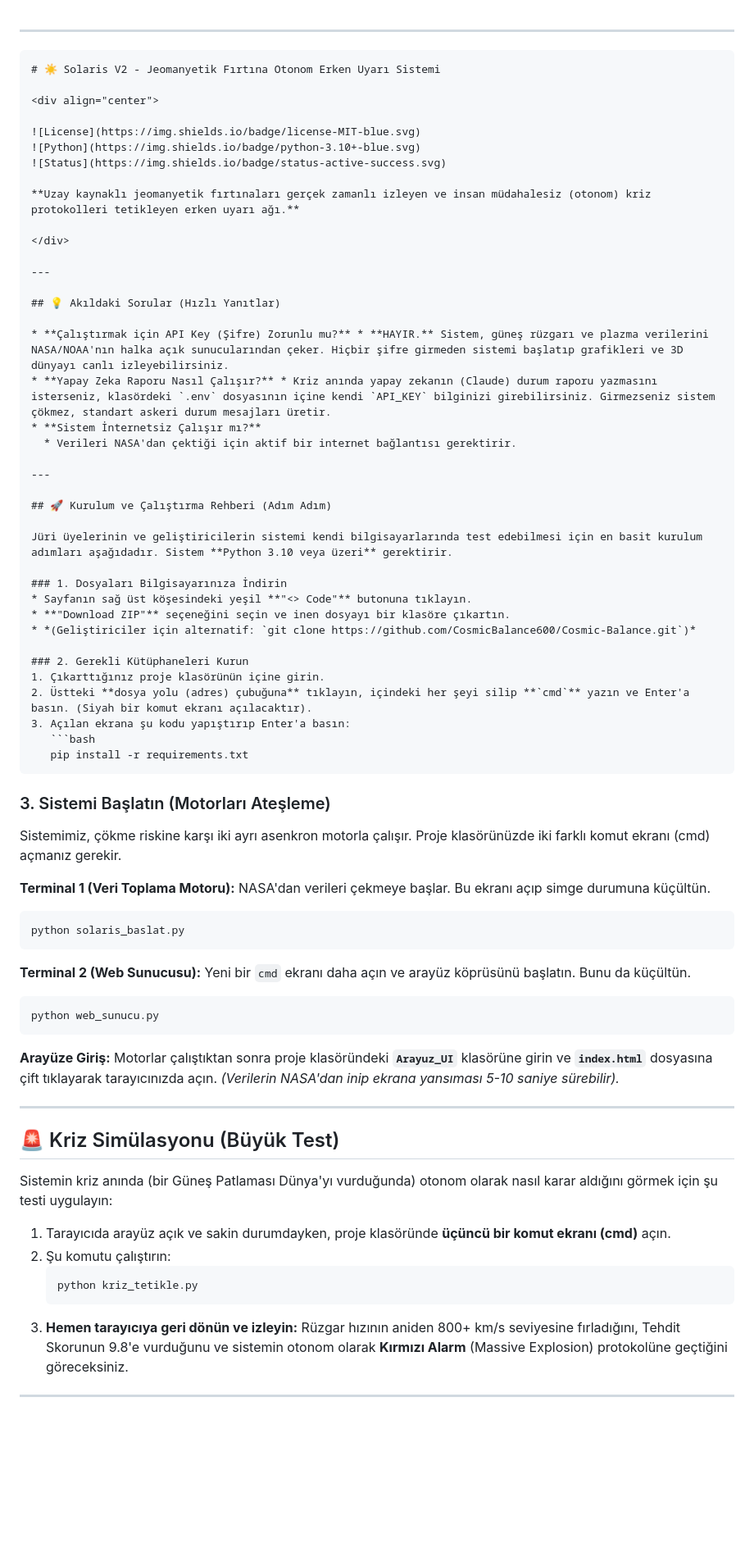
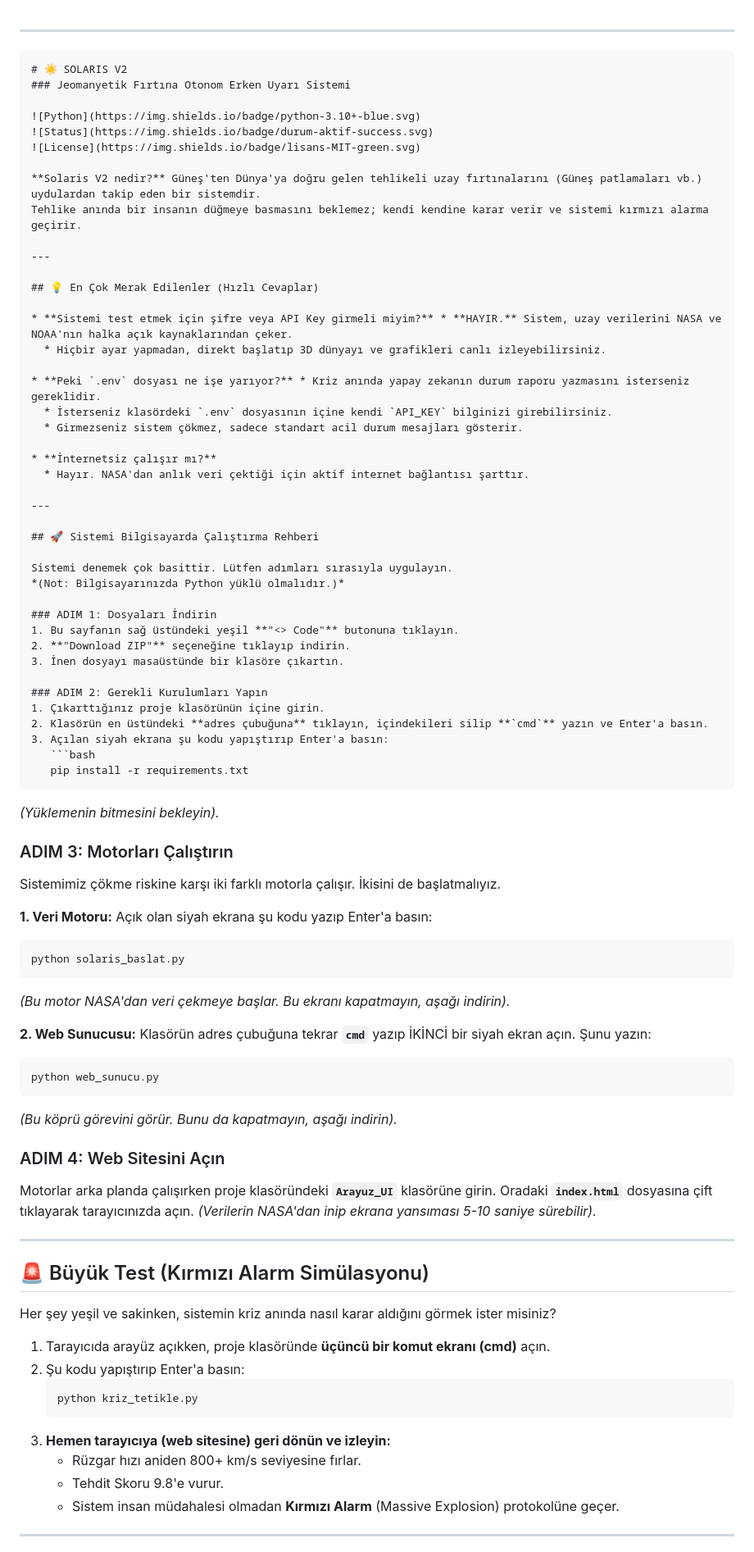
Before and after one commit to CosmicBalance600/Cosmic-Balance, a Markdown page: README.md, the part around one of its changes. Shown at 82% size. Rendered like a GitHub page; blank space fills up the shorter version.

````diff
--- a/README.md
+++ b/README.md
@@ -1,76 +1,86 @@
-
 
 ***
 
 ```markdown
-# ☀️ Solaris V2 - Jeomanyetik Fırtına Otonom Erken Uyarı Sistemi
+# ☀️ SOLARIS V2
+### Jeomanyetik Fırtına Otonom Erken Uyarı Sistemi
 
-<div align="center">
+![Python](https://img.shields.io/badge/python-3.10+-blue.svg)
+![Status](https://img.shields.io/badge/durum-aktif-success.svg)
+![License](https://img.shields.io/badge/lisans-MIT-green.svg)
 
-![License](https://img.shields.io/badge/license-MIT-blue.svg)
-![Python](https://img.shields.io/badge/python-3.10+-blue.svg)
-![Status](https://img.shields.io/badge/status-active-success.svg)
-
-**Uzay kaynaklı jeomanyetik fırtınaları gerçek zamanlı izleyen ve insan müdahalesiz (otonom) kriz protokolleri tetikleyen erken uyarı ağı.**
-
-</div>
+**Solaris V2 nedir?** Güneş'ten Dünya'ya doğru gelen tehlikeli uzay fırtınalarını (Güneş patlamaları vb.) uydulardan takip eden bir sistemdir.
+Tehlike anında bir insanın düğmeye basmasını beklemez; kendi kendine karar verir ve sistemi kırmızı alarma geçirir.
 
 ---
 
-## 💡 Akıldaki Sorular (Hızlı Yanıtlar)
+## 💡 En Çok Merak Edilenler (Hızlı Cevaplar)
 
-* **Çalıştırmak için API Key (Şifre) Zorunlu mu?** * **HAYIR.** Sistem, güneş rüzgarı ve plazma verilerini NASA/NOAA'nın halka açık sunucularından çeker. Hiçbir şifre girmeden sistemi başlatıp grafikleri ve 3D dünyayı canlı izleyebilirsiniz.
-* **Yapay Zeka Raporu Nasıl Çalışır?** * Kriz anında yapay zekanın (Claude) durum raporu yazmasını isterseniz, klasördeki `.env` dosyasının içine kendi `API_KEY` bilginizi girebilirsiniz. Girmezseniz sistem çökmez, standart askeri durum mesajları üretir.
-* **Sistem İnternetsiz Çalışır mı?**
-  * Verileri NASA'dan çektiği için aktif bir internet bağlantısı gerektirir.
+* **Sistemi test etmek için şifre veya API Key girmeli miyim?** * **HAYIR.** Sistem, uzay verilerini NASA ve NOAA'nın halka açık kaynaklarından çeker.
+  * Hiçbir ayar yapmadan, direkt başlatıp 3D dünyayı ve grafikleri canlı izleyebilirsiniz.
+
+* **Peki `.env` dosyası ne işe yarıyor?** * Kriz anında yapay zekanın durum raporu yazmasını isterseniz gereklidir.
+  * İsterseniz klasördeki `.env` dosyasının içine kendi `API_KEY` bilginizi girebilirsiniz.
+  * Girmezseniz sistem çökmez, sadece standart acil durum mesajları gösterir.
+
+* **İnternetsiz çalışır mı?**
+  * Hayır. NASA'dan anlık veri çektiği için aktif internet bağlantısı şarttır.
 
 ---
 
-## 🚀 Kurulum ve Çalıştırma Rehberi (Adım Adım)
+## 🚀 Sistemi Bilgisayarda Çalıştırma Rehberi
 
-Jüri üyelerinin ve geliştiricilerin sistemi kendi bilgisayarlarında test edebilmesi için en basit kurulum adımları aşağıdadır. Sistem **Python 3.10 veya üzeri** gerektirir.
+Sistemi denemek çok basittir. Lütfen adımları sırasıyla uygulayın.
+*(Not: Bilgisayarınızda Python yüklü olmalıdır.)*
 
-### 1. Dosyaları Bilgisayarınıza İndirin
-* Sayfanın sağ üst köşesindeki yeşil **"<> Code"** butonuna tıklayın.
-* **"Download ZIP"** seçeneğini seçin ve inen dosyayı bir klasöre çıkartın.
-* *(Geliştiriciler için alternatif: `git clone https://github.com/CosmicBalance600/Cosmic-Balance.git`)*
+### ADIM 1: Dosyaları İndirin
+1. Bu sayfanın sağ üstündeki yeşil **"<> Code"** butonuna tıklayın.
+2. **"Download ZIP"** seçeneğine tıklayıp indirin.
+3. İnen dosyayı masaüstünde bir klasöre çıkartın.
 
-### 2. Gerekli Kütüphaneleri Kurun
+### ADIM 2: Gerekli Kurulumları Yapın
 1. Çıkarttığınız proje klasörünün içine girin.
-2. Üstteki **dosya yolu (adres) çubuğuna** tıklayın, içindeki her şeyi silip **`cmd`** yazın ve Enter'a basın. (Siyah bir komut ekranı açılacaktır).
-3. Açılan ekrana şu kodu yapıştırıp Enter'a basın:
+2. Klasörün en üstündeki **adres çubuğuna** tıklayın, içindekileri silip **`cmd`** yazın ve Enter'a basın.
+3. Açılan siyah ekrana şu kodu yapıştırıp Enter'a basın:
    ```bash
    pip install -r requirements.txt
    ```
+*(Yüklemenin bitmesini bekleyin).*
 
-### 3. Sistemi Başlatın (Motorları Ateşleme)
-Sistemimiz, çökme riskine karşı iki ayrı asenkron motorla çalışır. Proje klasörünüzde iki farklı komut ekranı (cmd) açmanız gerekir.
+### ADIM 3: Motorları Çalıştırın
+Sistemimiz çökme riskine karşı iki farklı motorla çalışır. İkisini de başlatmalıyız.
 
-**Terminal 1 (Veri Toplama Motoru):**
-NASA'dan verileri çekmeye başlar. Bu ekranı açıp simge durumuna küçültün.
+**1. Veri Motoru:** Açık olan siyah ekrana şu kodu yazıp Enter'a basın:
 ```bash
 python solaris_baslat.py
 ```
+*(Bu motor NASA'dan veri çekmeye başlar. Bu ekranı kapatmayın, aşağı indirin).*
 
-**Terminal 2 (Web Sunucusu):**
-Yeni bir `cmd` ekranı daha açın ve arayüz köprüsünü başlatın. Bunu da küçültün.
+**2. Web Sunucusu:** Klasörün adres çubuğuna tekrar **`cmd`** yazıp İKİNCİ bir siyah ekran açın. Şunu yazın:
 ```bash
 python web_sunucu.py
 ```
+*(Bu köprü görevini görür. Bunu da kapatmayın, aşağı indirin).*
 
-**Arayüze Giriş:**
-Motorlar çalıştıktan sonra proje klasöründeki **`Arayuz_UI`** klasörüne girin ve **`index.html`** dosyasına çift tıklayarak tarayıcınızda açın. *(Verilerin NASA'dan inip ekrana yansıması 5-10 saniye sürebilir).*
+### ADIM 4: Web Sitesini Açın
+Motorlar arka planda çalışırken proje klasöründeki **`Arayuz_UI`** klasörüne girin.
+Oradaki **`index.html`** dosyasına çift tıklayarak tarayıcınızda açın.
+*(Verilerin NASA'dan inip ekrana yansıması 5-10 saniye sürebilir).*
 
 ---
 
-## 🚨 Kriz Simülasyonu (Büyük Test)
-Sistemin kriz anında (bir Güneş Patlaması Dünya'yı vurduğunda) otonom olarak nasıl karar aldığını görmek için şu testi uygulayın:
+## 🚨 Büyük Test (Kırmızı Alarm Simülasyonu)
 
-1. Tarayıcıda arayüz açık ve sakin durumdayken, proje klasöründe **üçüncü bir komut ekranı (cmd)** açın.
-2. Şu komutu çalıştırın:
+Her şey yeşil ve sakinken, sistemin kriz anında nasıl karar aldığını görmek ister misiniz?
+
+1. Tarayıcıda arayüz açıkken, proje klasöründe **üçüncü bir komut ekranı (cmd)** açın.
+2. Şu kodu yapıştırıp Enter'a basın:
    ```bash
    python kriz_tetikle.py
    ```
-3. **Hemen tarayıcıya geri dönün ve izleyin:** Rüzgar hızının aniden 800+ km/s seviyesine fırladığını, Tehdit Skorunun 9.8'e vurduğunu ve sistemin otonom olarak **Kırmızı Alarm** (Massive Explosion) protokolüne geçtiğini göreceksiniz.
+3. **Hemen tarayıcıya (web sitesine) geri dönün ve izleyin:**
+   * Rüzgar hızı aniden 800+ km/s seviyesine fırlar.
+   * Tehdit Skoru 9.8'e vurur.
+   * Sistem insan müdahalesi olmadan **Kırmızı Alarm** (Massive Explosion) protokolüne geçer.
 
 ---
````
Also changed, not shown: other parts of README.md (+1 -58 lines).
